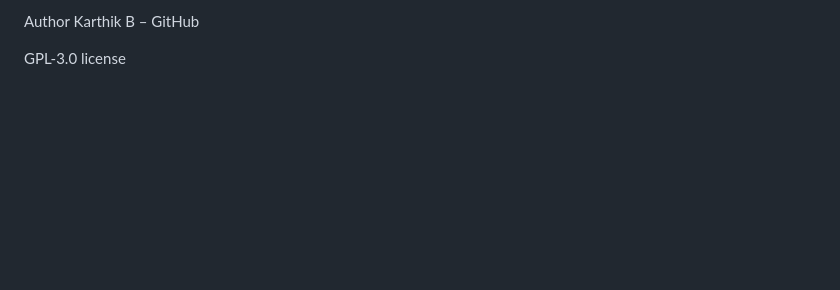
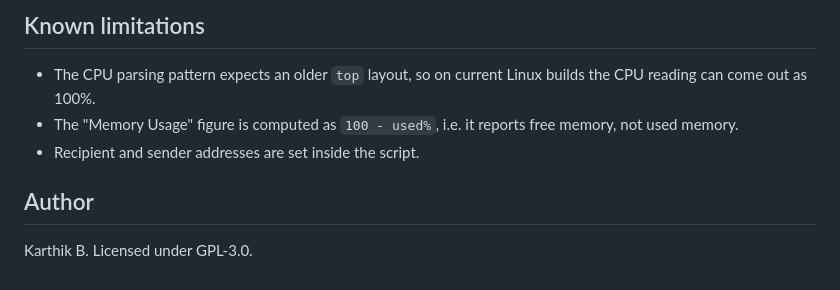
Before and after one commit to KArT4206/System_Resource_Usage_Monitor_with_Email_Alerts, a Markdown page: README.md, the part around one of its changes. Rendered like a GitHub page; blank space fills up the shorter version.

```diff
--- a/README.md
+++ b/README.md
@@ -59,6 +40,8 @@ Warning: The usage of Memory (85%) has exceeded the threshold of 80%.
 
- Author
-Karthik B – GitHub
+## Known limitations
+- The CPU parsing pattern expects an older `top` layout, so on current Linux builds the CPU reading can come out as 100%.
+- The "Memory Usage" figure is computed as `100 - used%`, i.e. it reports free memory, not used memory.
+- Recipient and sender addresses are set inside the script.
 
-
-GPL-3.0 license
+## Author
+Karthik B. Licensed under GPL-3.0.
```
Also changed, not shown: other parts of README.md (+27 -46 lines), docs/images/all-healthy.png (added), docs/images/threshold-exceeded.png (added).
